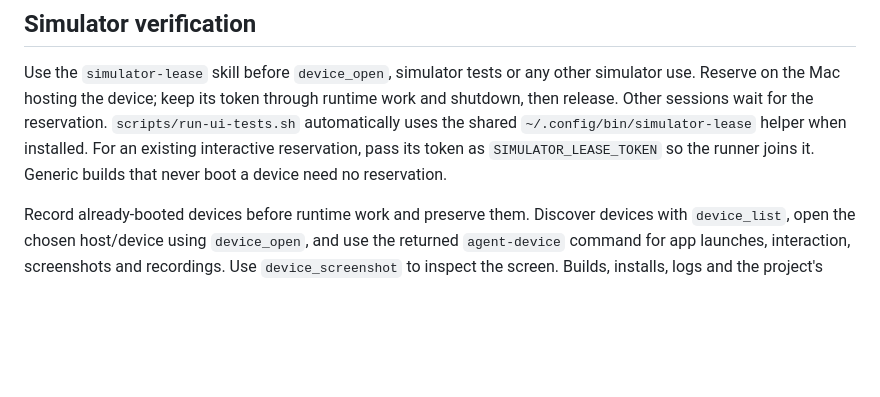
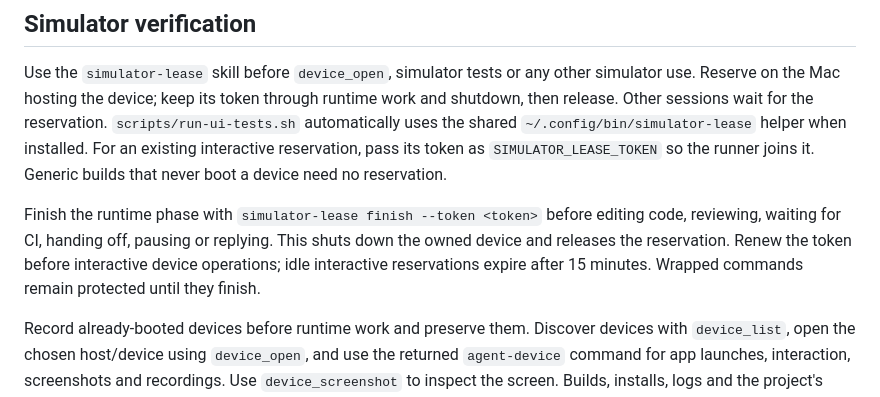
Before and after one commit to Julesseg/tsk, a Markdown page: docs/agents/t3-code.md, the part around the change. Drawn GitHub-style; blank space fills up the shorter version.

Commit message:
docs(agents): finish simulator runtime phases promptly

```diff
--- a/docs/agents/t3-code.md
+++ b/docs/agents/t3-code.md
@@ -113,6 +113,12 @@ the reservation. `scripts/run-ui-tests.sh` automatically uses the shared
 interactive reservation, pass its token as `SIMULATOR_LEASE_TOKEN` so the
 runner joins it. Generic builds that never boot a device need no reservation.
 
+Finish the runtime phase with `simulator-lease finish --token <token>` before
+editing code, reviewing, waiting for CI, handing off, pausing or replying.
+This shuts down the owned device and releases the reservation. Renew the token
+before interactive device operations; idle interactive reservations expire
+after 15 minutes. Wrapped commands remain protected until they finish.
+
 Record already-booted devices before runtime work and preserve them. Discover
 devices with `device_list`, open the chosen host/device using `device_open`,
 and use the returned `agent-device` command for app launches, interaction,
```
